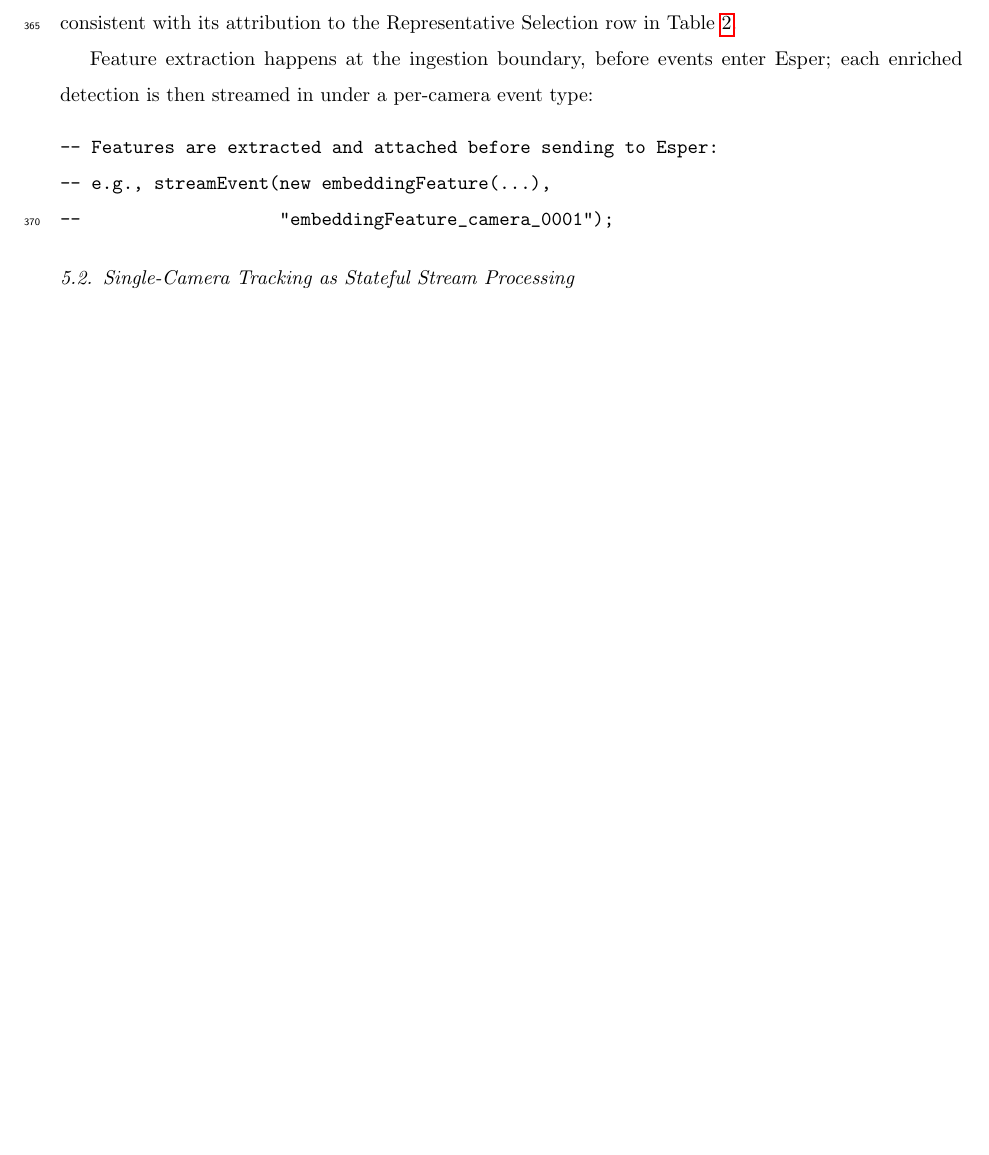
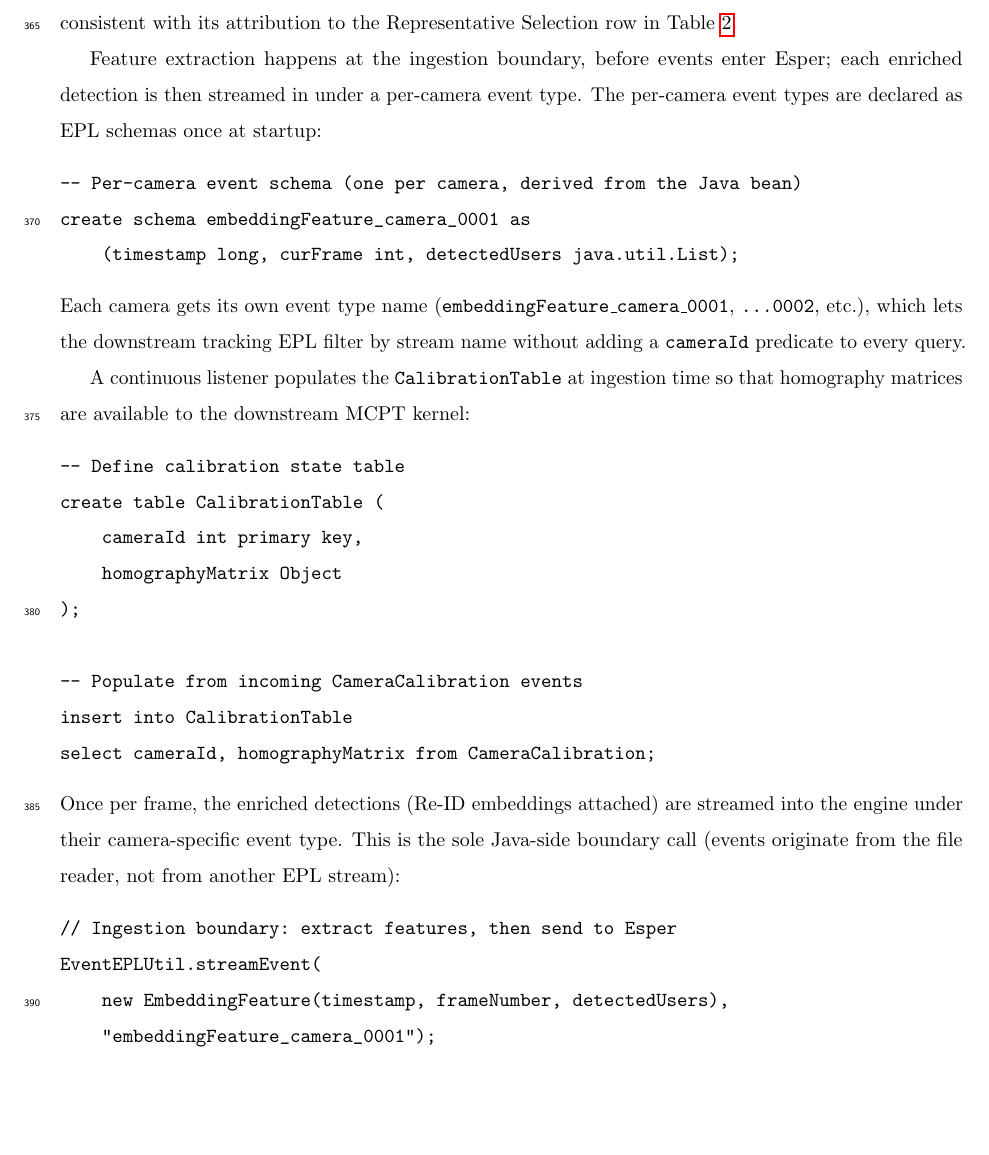
Before and after one commit to MahmoudMostafaTayee/STREAMTRACK, a LaTeX paper (paper/main.tex): part of page 13 of 35 before the commit and part of page 13 of 36 after it, cut so that both start at the same text, the shorter picture padded with empty space. Compiled offline with pdfLaTeX.

Commit message:
Put proper EPL staements for ingestoin

```diff
--- a/paper/main.tex
+++ b/paper/main.tex
@@ -560,12 +560,33 @@ These operators run independently per camera. They read only per-camera streams,
 This stage ingests per-camera detections and attaches appearance-embedding vectors extracted by a pre-trained Re-ID model, emitting the \texttt{embeddingFeature} stream (a stateless S2S map). For cameras that require world locations, a continuous listener populates the \texttt{CalibrationTable} with per-camera homography matrices at ingestion time. The table is subsequently \emph{read} by the native MCPT clustering kernel (Section~\ref{sec:multi:repselect}), which projects bounding-box foot-points from the 2D image plane to a unified ground-plane coordinate system, enabling spatial gating and distance-based heuristics during cross-camera association. Thus, the \texttt{CalibrationTable} is \emph{maintained} at ingestion but \emph{consumed} downstream, consistent with its attribution to the Representative Selection row in Table~\ref{tab:operatormodel}.
 
 
-Feature extraction happens at the ingestion boundary, before events enter Esper; each enriched detection is then streamed in under a per-camera event type:
-%TODO[Student]: Put proper EPL staements here.
+Feature extraction happens at the ingestion boundary, before events enter Esper; each enriched detection is then streamed in under a per-camera event type. The per-camera event types are declared as EPL schemas once at startup:
+%TODO[Student[done]]: Put proper EPL staements here.
 \begin{verbatim}
--- Features are extracted and attached before sending to Esper:
--- e.g., streamEvent(new embeddingFeature(...),
---                   "embeddingFeature_camera_0001");
+-- Per-camera event schema (one per camera, derived from the Java bean)
+create schema embeddingFeature_camera_0001 as
+    (timestamp long, curFrame int, detectedUsers java.util.List);
+\end{verbatim}
+Each camera gets its own event type name (\texttt{embeddingFeature\_camera\_0001}, \texttt{...0002}, etc.), which lets the downstream tracking EPL filter by stream name without adding a \texttt{cameraId} predicate to every query.
+
+A continuous listener populates the \texttt{CalibrationTable} at ingestion time so that homography matrices are available to the downstream MCPT kernel:
+\begin{verbatim}
+-- Define calibration state table
+create table CalibrationTable (
+    cameraId int primary key,
+    homographyMatrix Object
+);
+
+-- Populate from incoming CameraCalibration events
+insert into CalibrationTable
+select cameraId, homographyMatrix from CameraCalibration;
+\end{verbatim}
+Once per frame, the enriched detections (Re-ID embeddings attached) are streamed into the engine under their camera-specific event type. This is the sole Java-side boundary call (events originate from the file reader, not from another EPL stream):
+\begin{verbatim}
+// Ingestion boundary: extract features, then send to Esper
+EventEPLUtil.streamEvent(
+    new EmbeddingFeature(timestamp, frameNumber, detectedUsers),
+    "embeddingFeature_camera_0001");
 \end{verbatim}
 
 \subsection{Single-Camera Tracking as Stateful Stream Processing}
```
